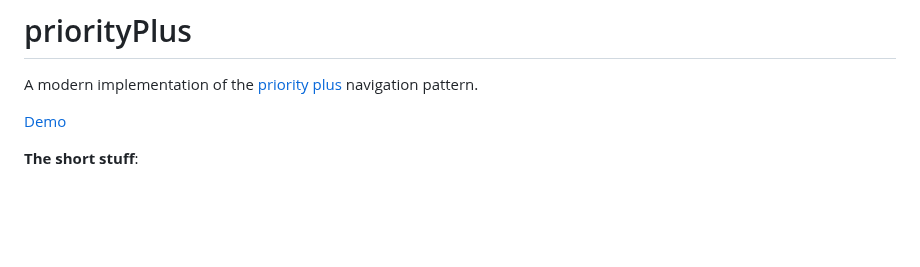
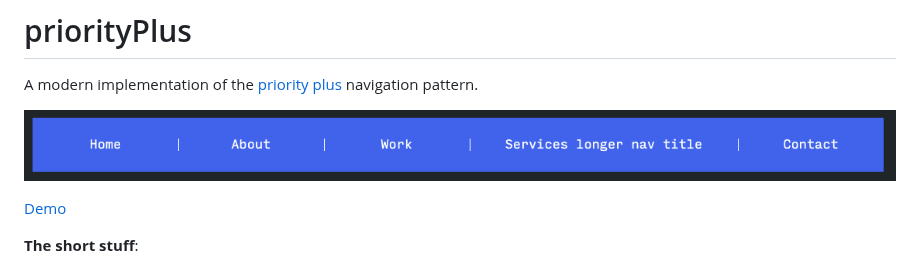
Before and after one commit to jayfreestone/priority-plus, a Markdown page: README.md, the part around the change. Rendered like a GitHub page; pictures changed too: docs/img/nav-demo.gif (added); blank space fills up the shorter version.

Commit message:
Add gif demo to readme.

```diff
--- a/README.md
+++ b/README.md
@@ -1,6 +1,8 @@
 # priorityPlus
 
 A modern implementation of the [priority plus](https://css-tricks.com/the-priority-navigation-pattern/) navigation pattern.
+
+![Animation showing nav items moving to and from the overflow nav.](docs/img/nav-demo.gif)
 
 [Demo](https://jayfreestone.github.io/priority-plus/)
 
```
